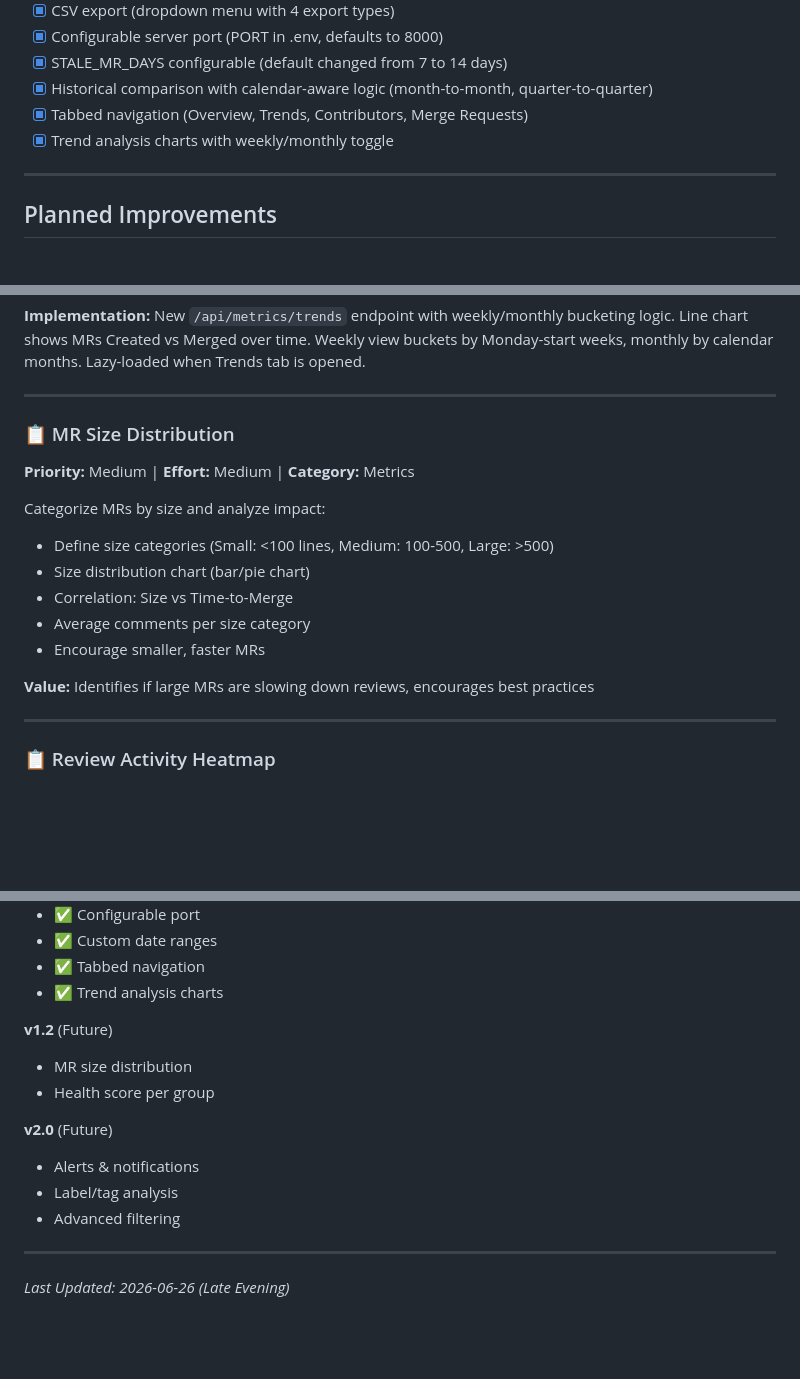
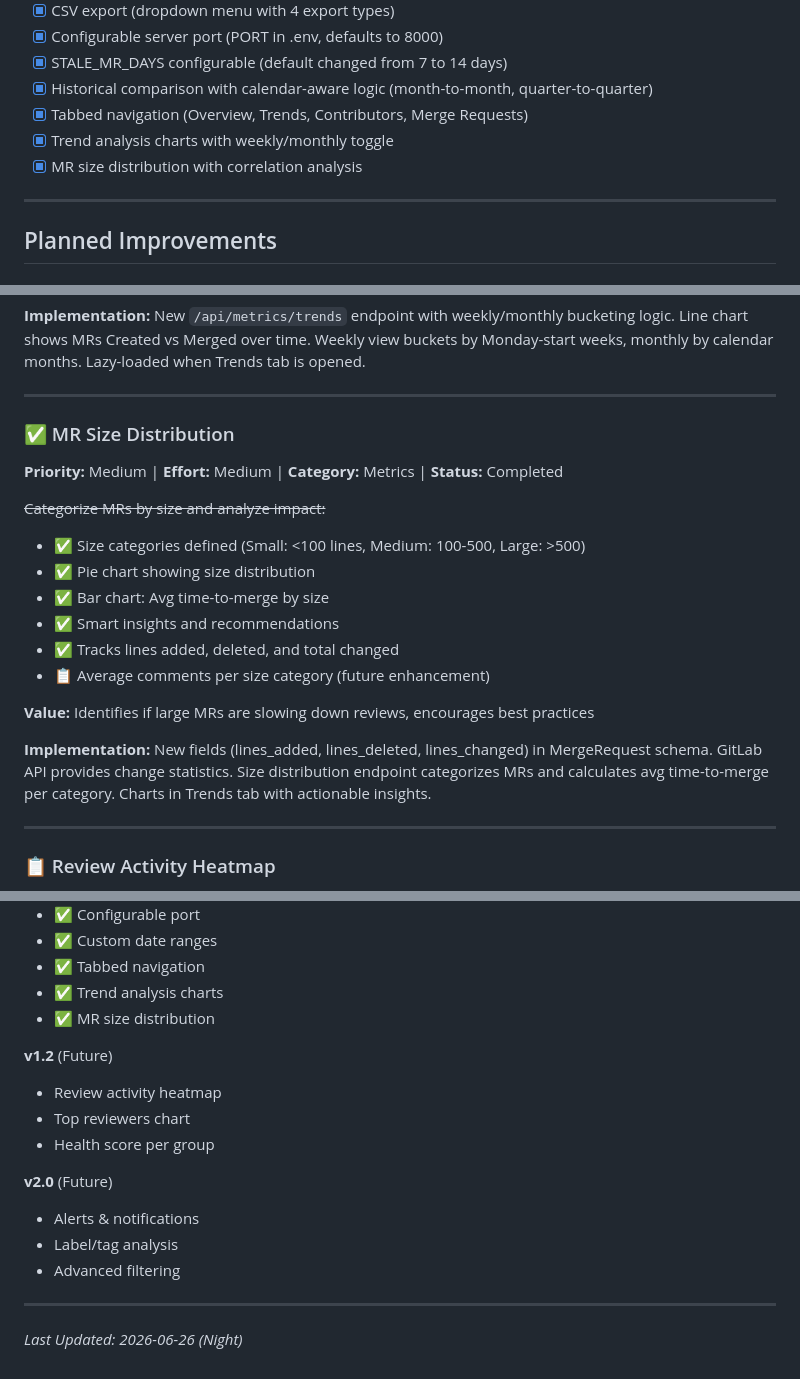
Before and after one commit to fpj-engmgr/gitlab-dashboard, a Markdown page: ROADMAP.md, 3 parts joined by grey strips. Rendered like a GitHub page; blank space fills up the shorter version.

Commit message:
Update ROADMAP: mark MR Size Distribution as completed
Completed in this session:
- MR size tracking (lines added/deleted/changed)
- Size categorization (Small/Medium/Large)
- Distribution pie chart
- Time-to-merge correlation bar chart
- Smart insights and recommendations

Updated version tracking: All v1.1 features now complete.

Co-Authored-By: Claude Sonnet 4.5 <noreply@anthropic.com>

```diff
--- a/ROADMAP.md
+++ b/ROADMAP.md
@@ -37,6 +37,7 @@ This document tracks planned features and improvements for the GitLab Metrics Da
 - [x] Historical comparison with calendar-aware logic (month-to-month, quarter-to-quarter)
 - [x] Tabbed navigation (Overview, Trends, Contributors, Merge Requests)
 - [x] Trend analysis charts with weekly/monthly toggle
+- [x] MR size distribution with correlation analysis
 
 ---
 
@@ -152,17 +153,20 @@ Currently shows `0` in hybrid mode where comments table is not fully populated.
 
 ---
 
-### 📋 MR Size Distribution
-**Priority:** Medium | **Effort:** Medium | **Category:** Metrics
+### ✅ MR Size Distribution
+**Priority:** Medium | **Effort:** Medium | **Category:** Metrics | **Status:** Completed
 
-Categorize MRs by size and analyze impact:
-- Define size categories (Small: <100 lines, Medium: 100-500, Large: >500)
-- Size distribution chart (bar/pie chart)
-- Correlation: Size vs Time-to-Merge
-- Average comments per size category
-- Encourage smaller, faster MRs
+~~Categorize MRs by size and analyze impact:~~
+- ✅ Size categories defined (Small: <100 lines, Medium: 100-500, Large: >500)
+- ✅ Pie chart showing size distribution
+- ✅ Bar chart: Avg time-to-merge by size
+- ✅ Smart insights and recommendations
+- ✅ Tracks lines added, deleted, and total changed
+- 📋 Average comments per size category (future enhancement)
 
 **Value:** Identifies if large MRs are slowing down reviews, encourages best practices
+
+**Implementation:** New fields (lines_added, lines_deleted, lines_changed) in MergeRequest schema. GitLab API provides change statistics. Size distribution endpoint categorizes MRs and calculates avg time-to-merge per category. Charts in Trends tab with actionable insights.
 
 ---
 
@@ -486,9 +490,11 @@ Features will be grouped into releases:
 - ✅ Custom date ranges
 - ✅ Tabbed navigation
 - ✅ Trend analysis charts
+- ✅ MR size distribution
 
 **v1.2** (Future)
-- MR size distribution
+- Review activity heatmap
+- Top reviewers chart
 - Health score per group
 
 **v2.0** (Future)
@@ -498,4 +504,4 @@ Features will be grouped into releases:
 
 ---
 
-*Last Updated: 2026-06-26 (Late Evening)*
+*Last Updated: 2026-06-26 (Night)*
```
